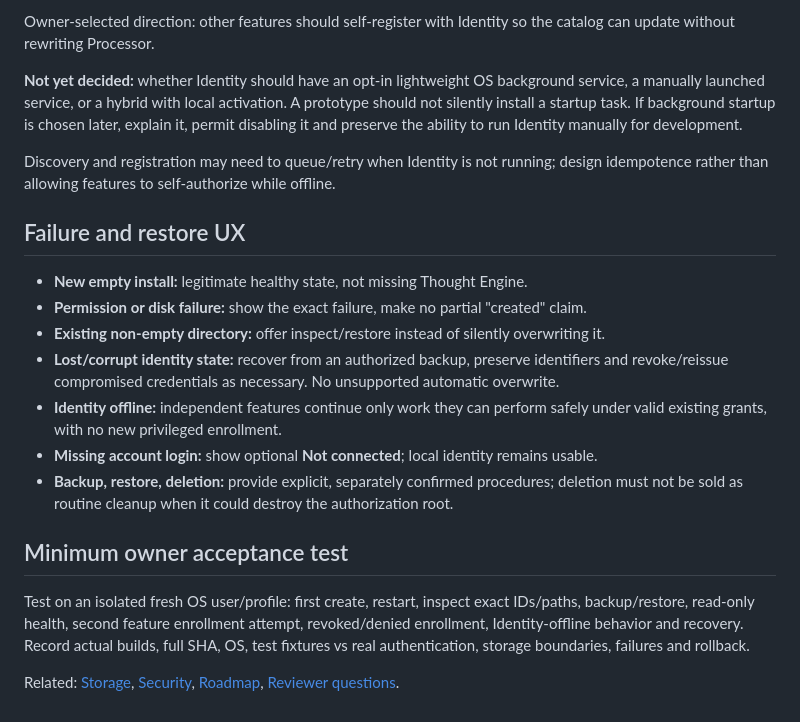
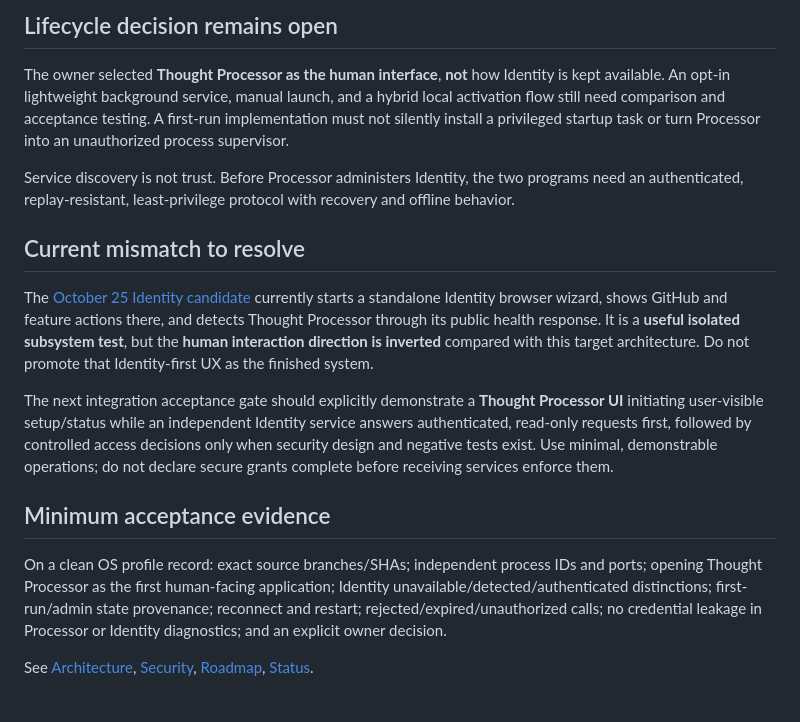
Before and after one commit to Arameair/identity, a Markdown page: docs/FIRST_RUN.md, the part around one of its changes. Rendered like a GitHub page.

```diff
--- a/docs/FIRST_RUN.md
+++ b/docs/FIRST_RUN.md
@@ -42,22 +45,18 @@ Identity should be usable **alone** on a clean machine. Installing Thought Proce
 
-Owner-selected direction: other features should self-register with Identity so the catalog can update without rewriting Processor.
+## Lifecycle decision remains open
 
-**Not yet decided:** whether Identity should have an opt-in lightweight OS background service, a manually launched service, or a hybrid with local activation. A prototype should not silently install a startup task. If background startup is chosen later, explain it, permit disabling it and preserve the ability to run Identity manually for development.
+The owner selected **Thought Processor as the human interface**, **not** how Identity is kept available. An opt-in lightweight background service, manual launch, and a hybrid local activation flow still need comparison and acceptance testing. A first-run implementation must not silently install a privileged startup task or turn Processor into an unauthorized process supervisor.
 
-Discovery and registration may need to queue/retry when Identity is not running; design idempotence rather than allowing features to self-authorize while offline.
+Service discovery is not trust. Before Processor administers Identity, the two programs need an authenticated, replay-resistant, least-privilege protocol with recovery and offline behavior.
 
-## Failure and restore UX
+## Current mismatch to resolve
 
-- **New empty install:** legitimate healthy state, not missing Thought Engine.
-- **Permission or disk failure:** show the exact failure, make no partial "created" claim.
-- **Existing non-empty directory:** offer inspect/restore instead of silently overwriting it.
-- **Lost/corrupt identity state:** recover from an authorized backup, preserve identifiers and revoke/reissue compromised credentials as necessary. No unsupported automatic overwrite.
-- **Identity offline:** independent features continue only work they can perform safely under valid existing grants, with no new privileged enrollment.
-- **Missing account login:** show optional **Not connected**; local identity remains usable.
-- **Backup, restore, deletion:** provide explicit, separately confirmed procedures; deletion must not be sold as routine cleanup when it could destroy the authorization root.
+The [October 25 Identity candidate](https://github.com/Arameair/identity/tree/alpha-candidate-20261025) currently starts a standalone Identity browser wizard, shows GitHub and feature actions there, and detects Thought Processor through its public health response. It is a **useful isolated subsystem test**, but the **human interaction direction is inverted** compared with this target architecture. Do not promote that Identity-first UX as the finished system.
 
-## Minimum owner acceptance test
+The next integration acceptance gate should explicitly demonstrate a **Thought Processor UI** initiating user-visible setup/status while an independent Identity service answers authenticated, read-only requests first, followed by controlled access decisions only when security design and negative tests exist. Use minimal, demonstrable operations; do not declare secure grants complete before receiving services enforce them.
 
-Test on an isolated fresh OS user/profile: first create, restart, inspect exact IDs/paths, backup/restore, read-only health, second feature enrollment attempt, revoked/denied enrollment, Identity-offline behavior and recovery. Record actual builds, full SHA, OS, test fixtures vs real authentication, storage boundaries, failures and rollback.
+## Minimum acceptance evidence
 
-Related: [Storage](STORAGE.md), [Security](SECURITY.md), [Roadmap](ROADMAP.md), [Reviewer questions](REVIEW.md).
+On a clean OS profile record: exact source branches/SHAs; independent process IDs and ports; opening Thought Processor as the first human-facing application; Identity unavailable/detected/authenticated distinctions; first-run/admin state provenance; reconnect and restart; rejected/expired/unauthorized calls; no credential leakage in Processor or Identity diagnostics; and an explicit owner decision.
+
+See [Architecture](ARCHITECTURE.md), [Security](SECURITY.md), [Roadmap](ROADMAP.md), [Status](STATUS.md).
```
Also changed, not shown: other parts of docs/FIRST_RUN.md (+31 -28 lines).
